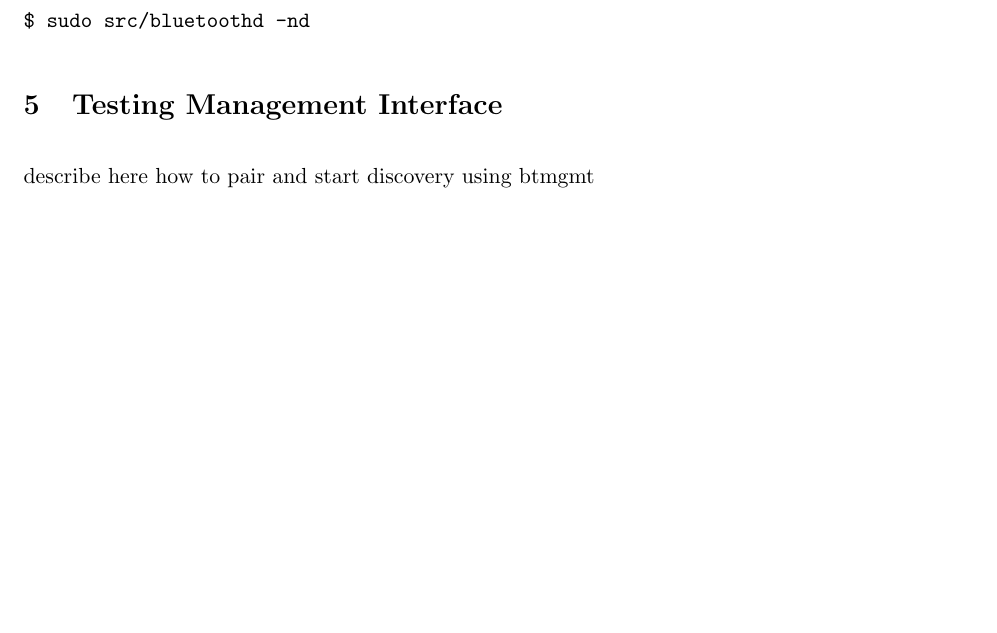
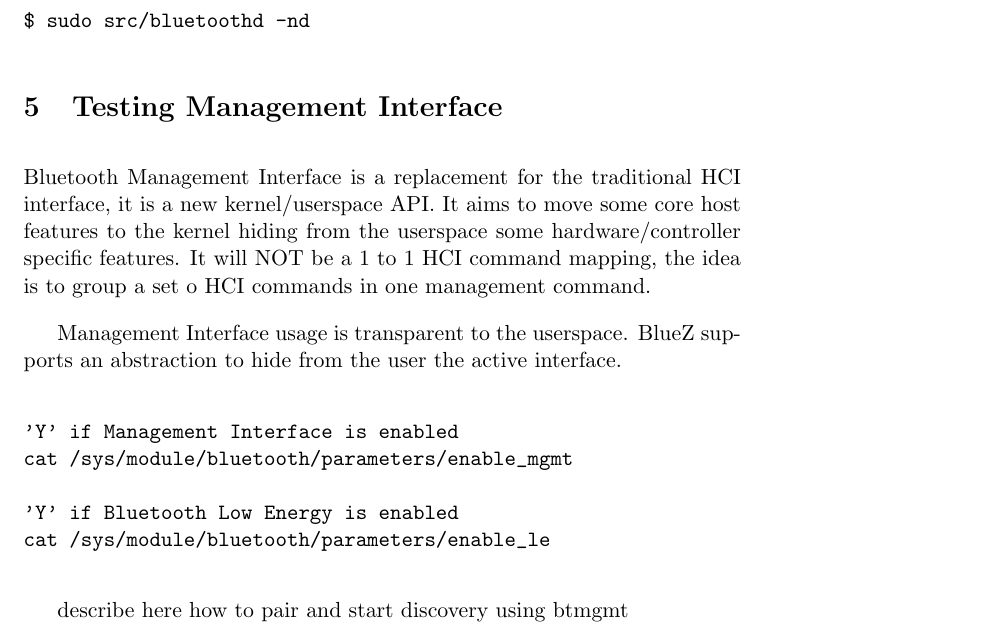
Before and after one commit to pcacjr/bluez-le-docs, a LaTeX document (howto.tex): part of page 6 of 9 before the commit and part of page 6 of 10 after it, cut so that both start at the same text, the shorter picture padded with empty space. Compiled offline with pdfLaTeX.

Commit message:
howto: Add description of the Management Interface

```diff
--- a/howto.tex
+++ b/howto.tex
@@ -170,6 +170,23 @@
 
 \section{Testing Management Interface}
 
+Bluetooth Management Interface is a replacement for the traditional HCI
+interface, it is a new kernel/userspace API. It aims to move some core host
+features to the kernel hiding from the userspace some hardware/controller
+specific features. It will NOT be a 1 to 1 HCI command mapping, the idea is
+to group a set o HCI commands in one management command.
+
+Management Interface usage is transparent to the userspace. BlueZ supports
+an abstraction to hide from the user the active interface.
+
+\begin{verbatim}
+'Y' if Management Interface is enabled
+cat /sys/module/bluetooth/parameters/enable_mgmt
+
+'Y' if Bluetooth Low Energy is enabled
+cat /sys/module/bluetooth/parameters/enable_le
+\end{verbatim}
+
 describe here how to pair and start discovery using btmgmt
 
 
```
